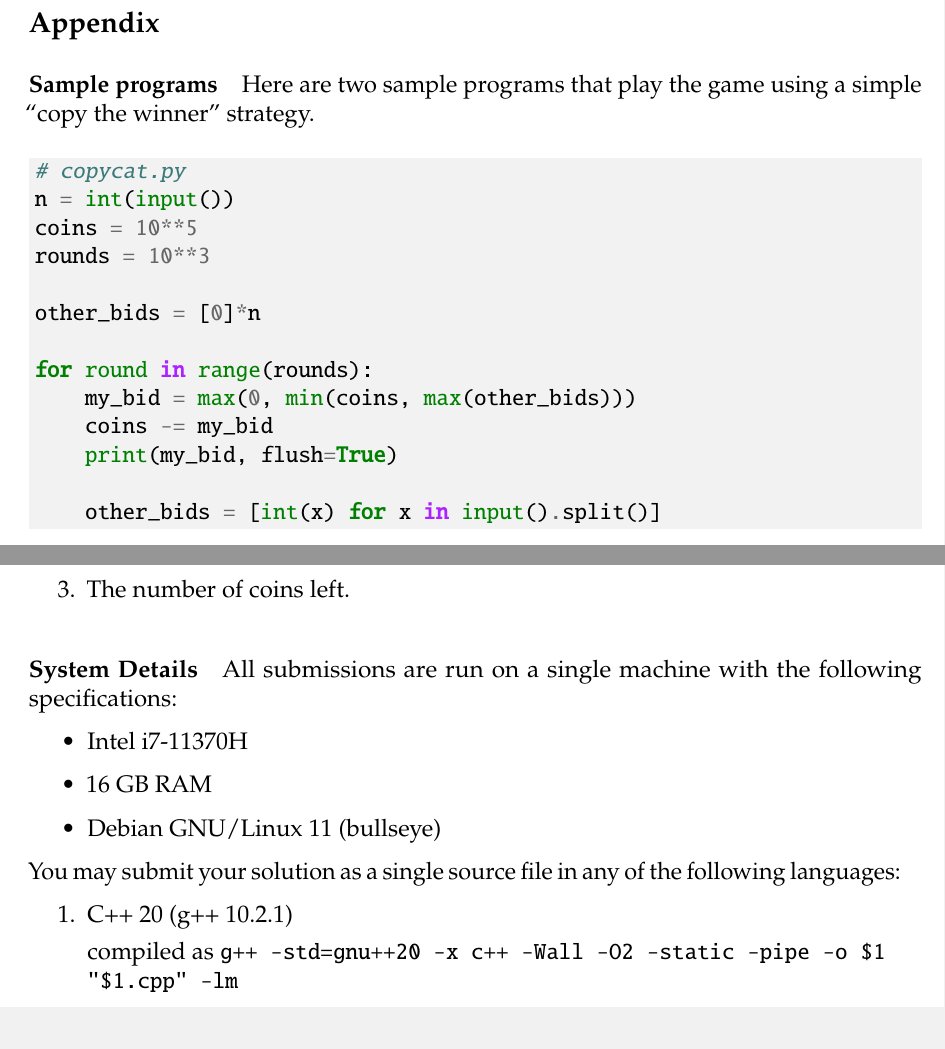
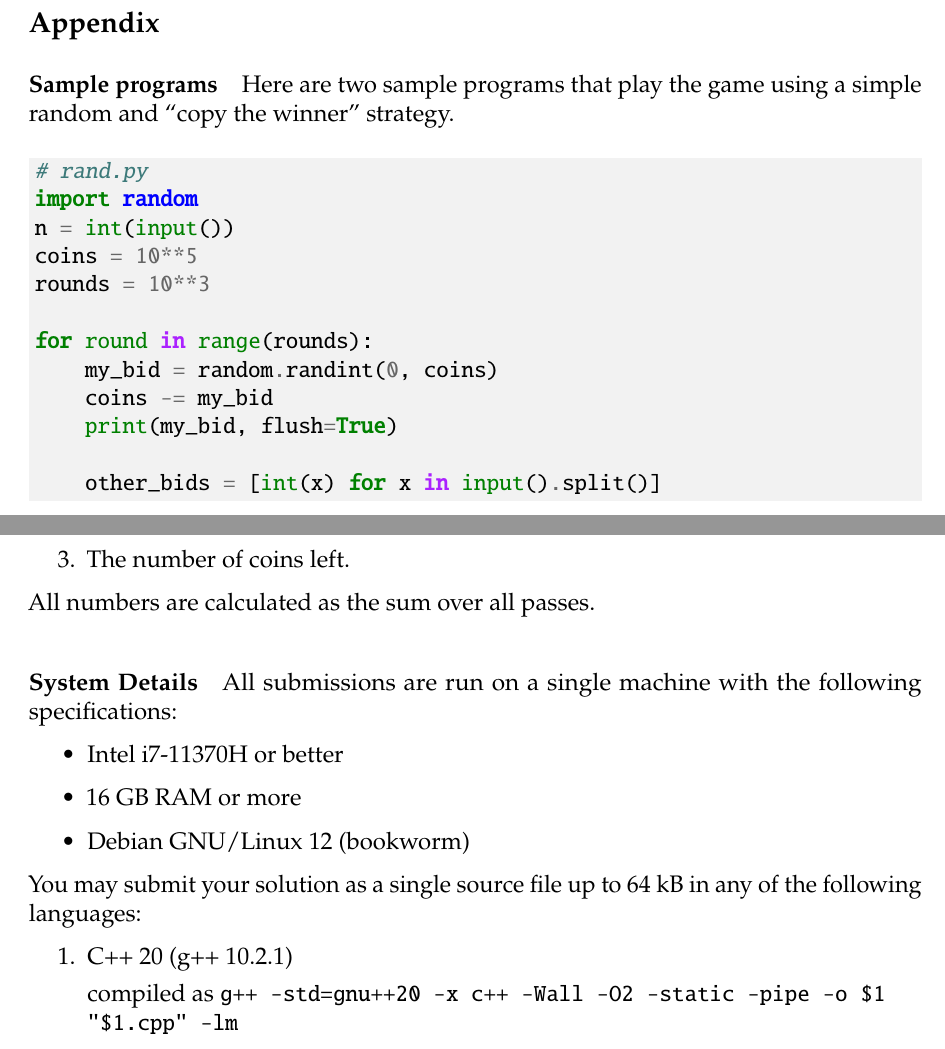
Before and after one commit to roehrt/bgc, a LaTeX document (problem_statement/problem.tex): two parts of pages 2 and 3 of 3, joined at a grey line, cut so that both start at the same text. Compiled offline with pdfLaTeX.

Commit message:
Minor polish

```diff
--- a/problem_statement/problem.tex
+++ b/problem_statement/problem.tex
@@ -88,19 +88,18 @@ each starting with $6$ coins. On the left is the input given to the program, on
 
 \paragraph*{Sample programs}\label{sample-programs}
 
-Here are two sample programs that play the game using a simple ``copy the
+Here are two sample programs that play the game using a simple random and ``copy the
 winner'' strategy.
 
 \begin{minted}[bgcolor=\lgrey]{python}
-# copycat.py
+# rand.py
+import random
 n = int(input())
 coins = 10**5
 rounds = 10**3
 
-other_bids = [0]*n
-
 for round in range(rounds):
-    my_bid = max(0, min(coins, max(other_bids)))
+    my_bid = random.randint(0, coins)
     coins -= my_bid
     print(my_bid, flush=True)
 
@@ -138,16 +137,17 @@ Submissions are ranked by the following criteria, in order:
     \item The number of rounds being not disqualified.
     \item The number of coins left.
 \end{enumerate}
+All numbers are calculated as the sum over all passes.
 
 \paragraph*{System Details} All submissions are run on a single machine with the
 following specifications:
 \begin{itemize}
-    \item Intel i7-11370H
-    \item 16 GB RAM
-    \item Debian GNU/Linux 11 (bullseye)
+    \item Intel i7-11370H or better
+    \item 16 GB RAM or more
+    \item Debian GNU/Linux 12 (bookworm)
 \end{itemize}
 
-You may submit your solution as a single source file in any of the following
+You may submit your solution as a single source file up to $64$ kB in any of the following
 languages:
 \begin{enumerate}
     \raggedright
```
Also changed, not shown: .github/workflows/jekyll-gh-pages.yml (+1 -1 lines), website/_config.yml (+1 -0 lines), website/README.md (deleted), 1 other file.
